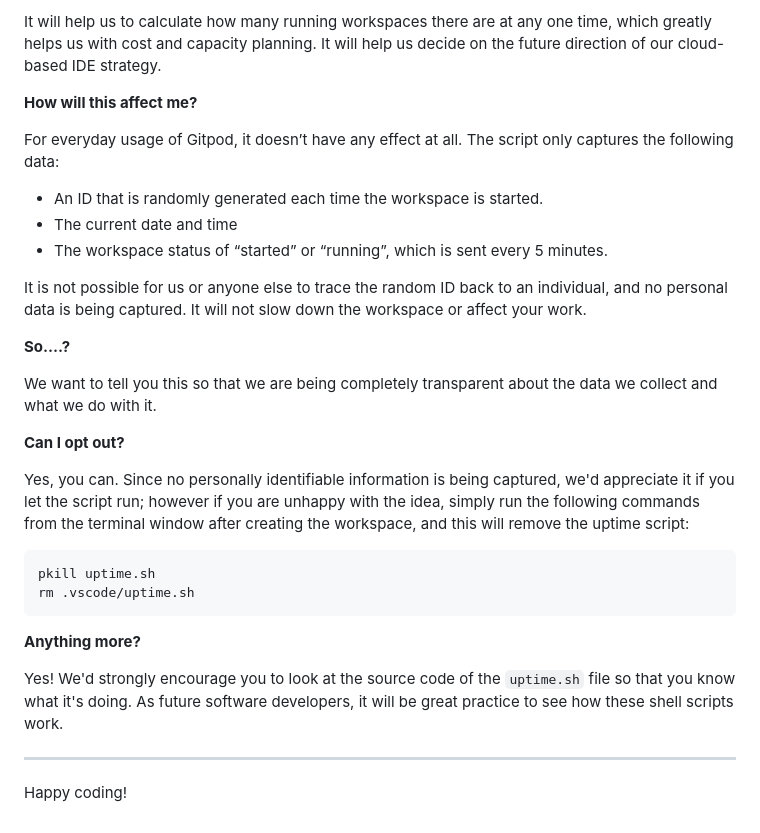
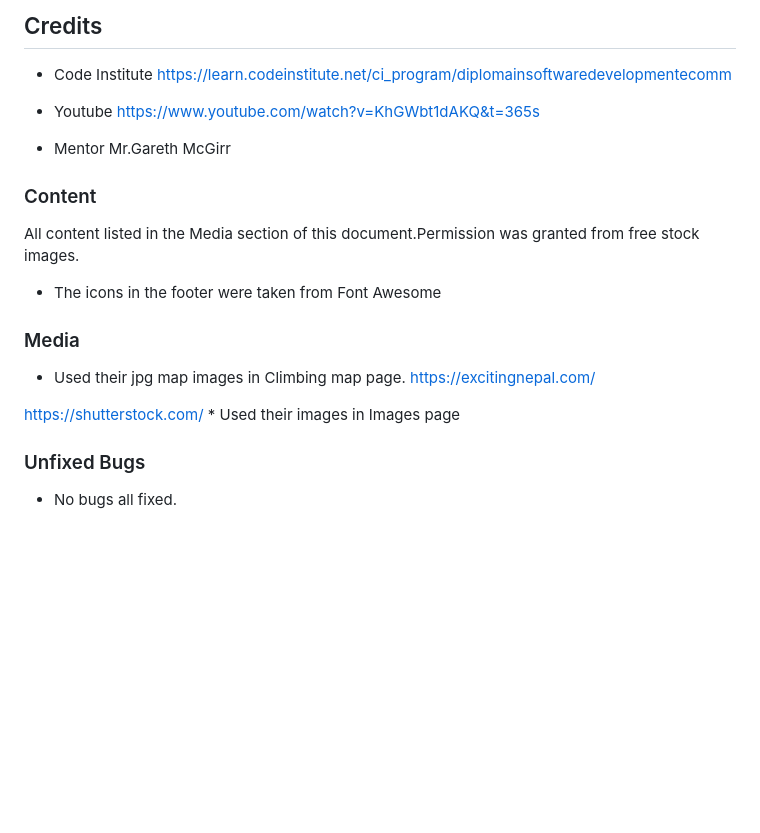
Before and after one commit to Zaurtime/ironmanProject2quiz, a Markdown page: README.md, the part around the change printed below. GitHub-like rendering; blank space fills up the shorter version.

````diff
--- a/README.md
+++ b/README.md
@@ -76,33 +122,25 @@ We continually tweak and adjust this template to help give you the best experien
 
-It will help us to calculate how many running workspaces there are at any one time, which greatly helps us with cost and capacity planning. It will help us decide on the future direction of our cloud-based IDE strategy.
+## Credits
 
-**How will this affect me?**
+* Code Institute  https://learn.codeinstitute.net/ci_program/diplomainsoftwaredevelopmentecomm
 
-For everyday usage of Gitpod, it doesn’t have any effect at all. The script only captures the following data:
+* Youtube https://www.youtube.com/watch?v=KhGWbt1dAKQ&t=365s
 
-- An ID that is randomly generated each time the workspace is started.
-- The current date and time
-- The workspace status of “started” or “running”, which is sent every 5 minutes.
+* Mentor Mr.Gareth McGirr
 
-It is not possible for us or anyone else to trace the random ID back to an individual, and no personal data is being captured. It will not slow down the workspace or affect your work.
+### Content
 
-**So….?**
+All content listed in the Media section of this document.Permission was granted from free stock images.
 
-We want to tell you this so that we are being completely transparent about the data we collect and what we do with it.
+* The icons in the footer were taken from Font Awesome
 
-**Can I opt out?**
+### Media
+* Used their jpg map images in Climbing map page.
+https://excitingnepal.com/
 
-Yes, you can. Since no personally identifiable information is being captured, we'd appreciate it if you let the script run; however if you are unhappy with the idea, simply run the following commands from the terminal window after creating the workspace, and this will remove the uptime script:
 
-```
-pkill uptime.sh
-rm .vscode/uptime.sh
-```
+ https://shutterstock.com/ * Used their images in Images page
 
-**Anything more?**
+### Unfixed Bugs
 
-Yes! We'd strongly encourage you to look at the source code of the `uptime.sh` file so that you know what it's doing. As future software developers, it will be great practice to see how these shell scripts work.
-
----
-
-Happy coding!
+* No bugs all fixed.
````
Also changed, not shown: other parts of README.md (+86 -40 lines), assets/docs/am-i-responsive.png (added).
